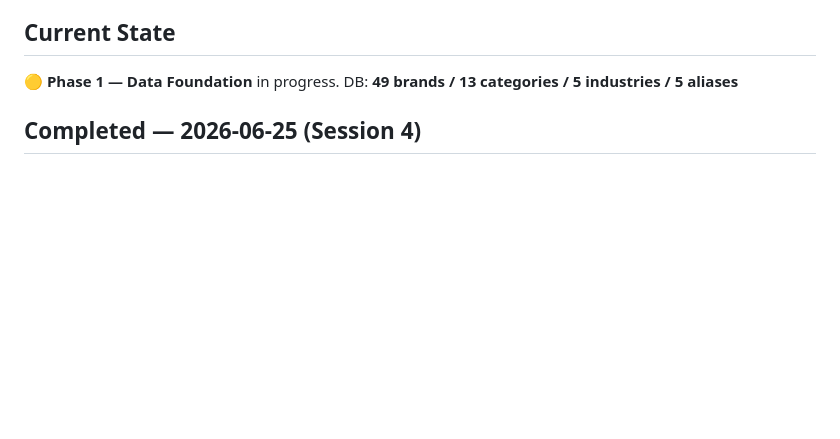
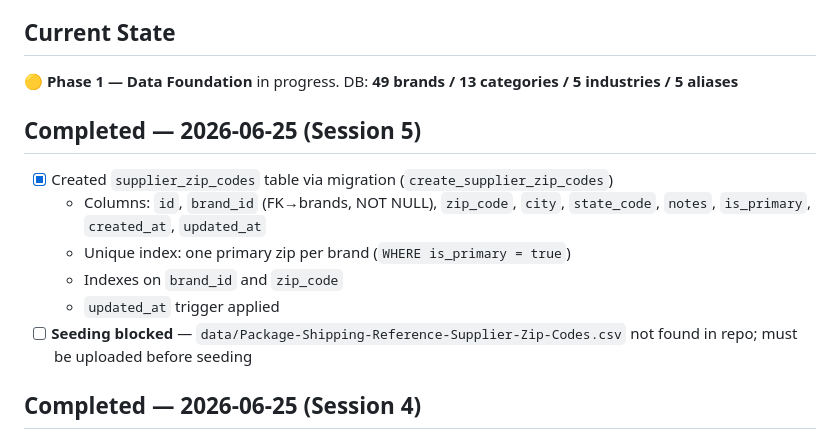
Before and after one commit to andredavisme/industrial-maintenance-b2b, a Markdown page: docs/SESSION_HANDOFF.md, the part around one of its changes. Rendered like a GitHub page; blank space fills up the shorter version.

```diff
--- a/docs/SESSION_HANDOFF.md
+++ b/docs/SESSION_HANDOFF.md
@@ -9,6 +9,14 @@
 ## Current State
 🟡 **Phase 1 — Data Foundation** in progress.
 DB: **49 brands / 13 categories / 5 industries / 5 aliases**
+
+## Completed — 2026-06-25 (Session 5)
+- [x] Created `supplier_zip_codes` table via migration (`create_supplier_zip_codes`)
+  - Columns: `id`, `brand_id` (FK→brands, NOT NULL), `zip_code`, `city`, `state_code`, `notes`, `is_primary`, `created_at`, `updated_at`
+  - Unique index: one primary zip per brand (`WHERE is_primary = true`)
+  - Indexes on `brand_id` and `zip_code`
+  - `updated_at` trigger applied
+- [ ] **Seeding blocked** — `data/Package-Shipping-Reference-Supplier-Zip-Codes.csv` not found in repo; must be uploaded before seeding
 
 ## Completed — 2026-06-25 (Session 4)
 - [x] Added `Lubricants & MRO` to `brand_categories` (`c2e15a09`)
```
Also changed, not shown: other parts of docs/SESSION_HANDOFF.md (+23 -20 lines).
